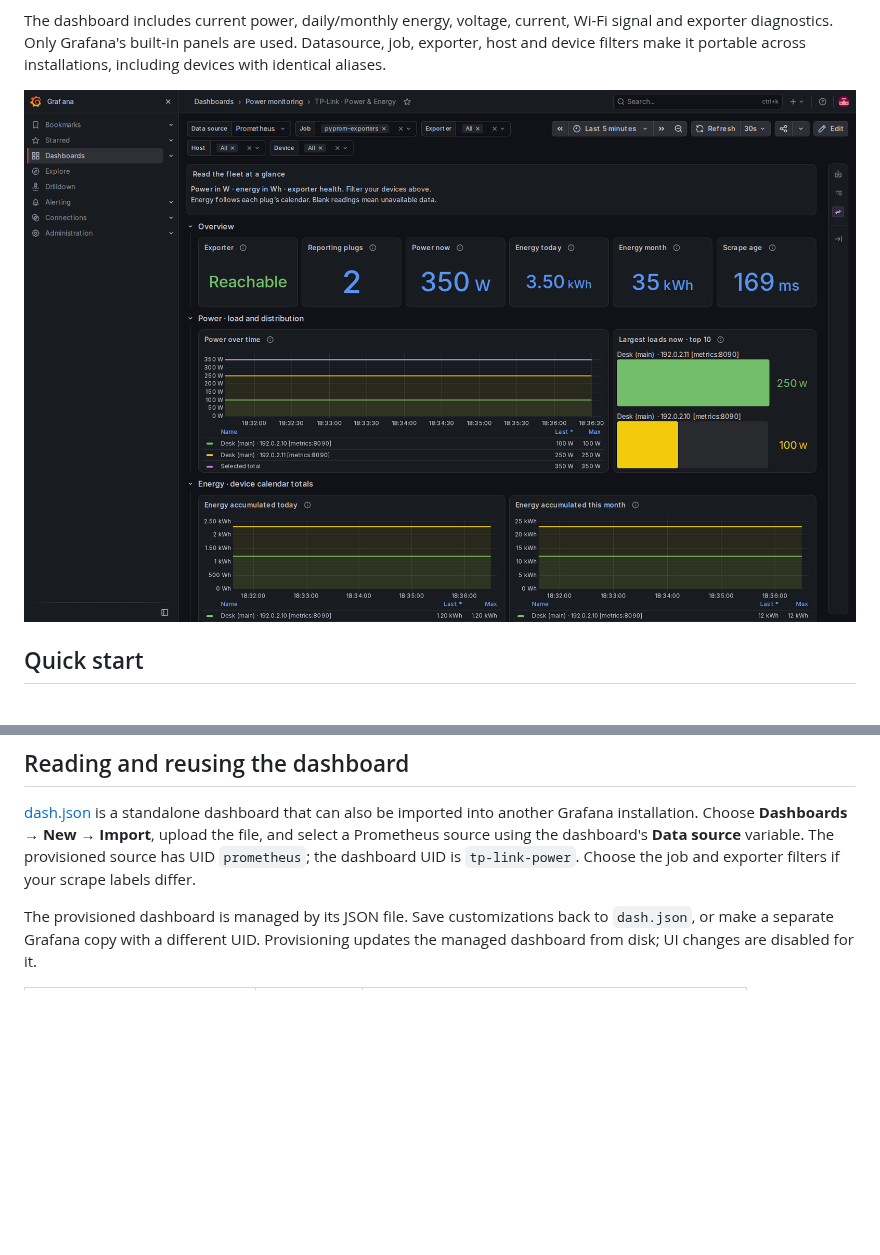
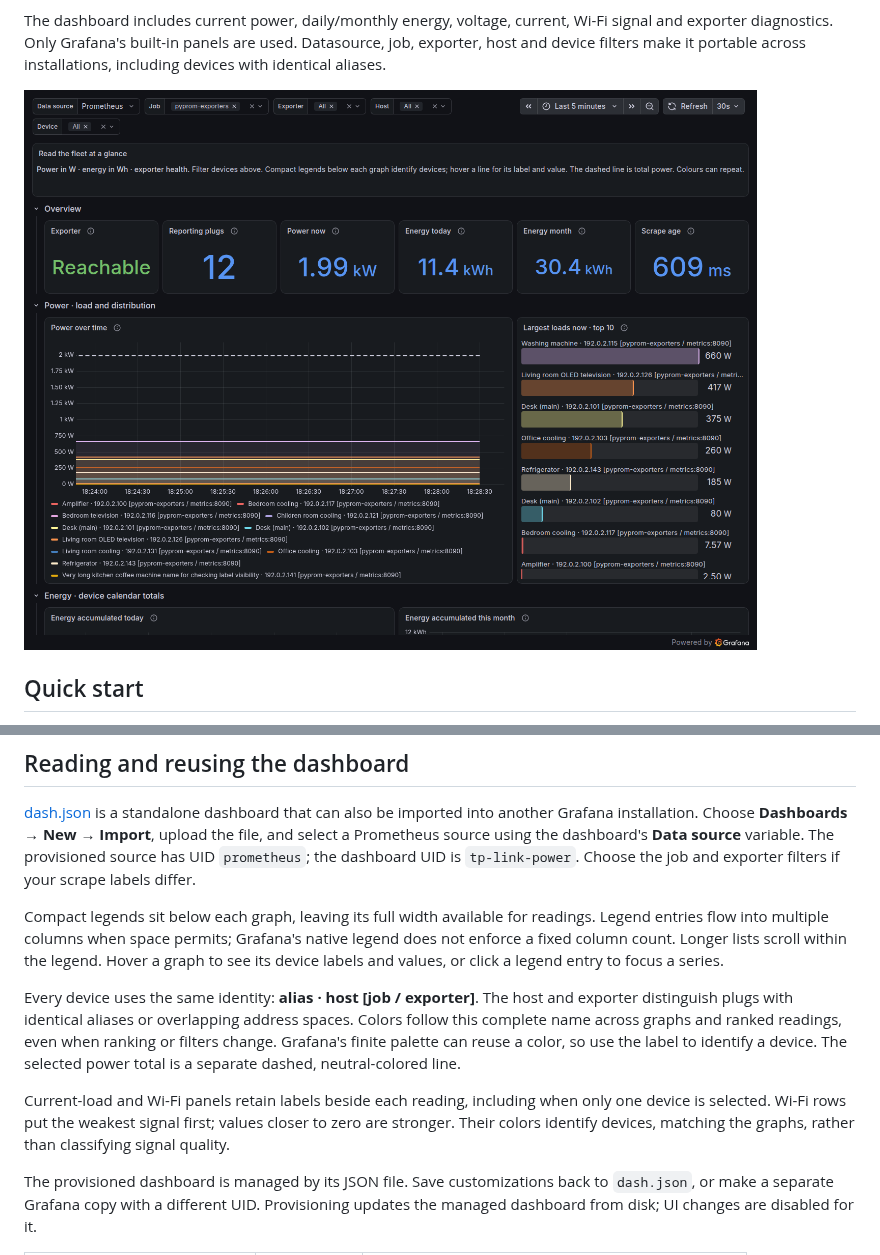
Before and after one commit to andylamp/grafana-tp-link, a Markdown page: README.md, 2 parts joined by grey strips. Drawn GitHub-style; pictures changed too: assets/power-dashboard.png; blank space fills up the shorter version.

Commit message:
fix: make dashboard legends compact and device colours consistent

```diff
--- a/README.md
+++ b/README.md
@@ -356,6 +356,19 @@ Choose **Dashboards → New → Import**, upload the file, and select a Promethe
 **Data source** variable. The provisioned source has UID `prometheus`; the dashboard UID is `tp-link-power`.
 Choose the job and exporter filters if your scrape labels differ.
 
+Compact legends sit below each graph, leaving its full width available for readings. Legend entries flow into multiple
+columns when space permits; Grafana's native legend does not enforce a fixed column count. Longer lists scroll within
+the legend. Hover a graph to see its device labels and values, or click a legend entry to focus a series.
+
+Every device uses the same identity: **alias · host [job / exporter]**. The host and exporter distinguish plugs with
+identical aliases or overlapping address spaces. Colors follow this complete name across graphs and ranked readings,
+even when ranking or filters change. Grafana's finite palette can reuse a color, so use the label to identify a device.
+The selected power total is a separate dashed, neutral-colored line.
+
+Current-load and Wi-Fi panels retain labels beside each reading, including when only one device is selected. Wi-Fi rows
+put the weakest signal first; values closer to zero are stronger. Their colors identify devices, matching the graphs,
+rather than classifying signal quality.
+
 The provisioned dashboard is managed by its JSON file. Save customizations back to `dash.json`, or make a separate
 Grafana copy with a different UID. Provisioning updates the managed dashboard from disk; UI changes are disabled for it.
 
```
Also changed, not shown: 3 other files.
